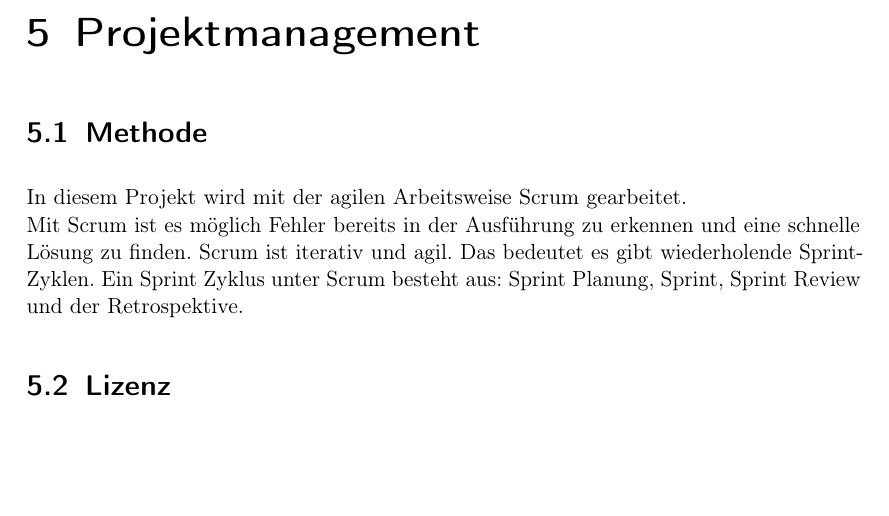
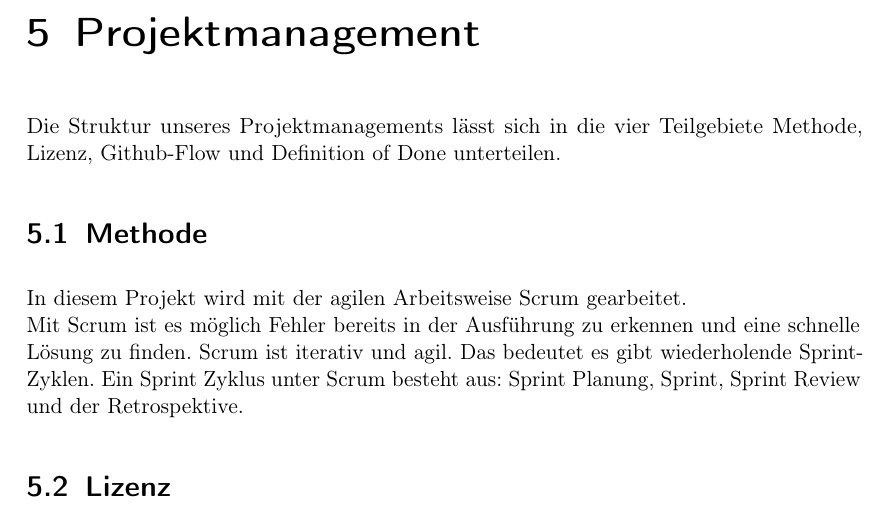
Before and after one commit to MaxTrautwein/AStA-Digital-Forms, a LaTeX book (Doc/main.tex, which reads Doc/paragraphs/Projektmanagement.tex): part of page 19 of 28, cut so that both start at the same text, the shorter picture padded with empty space. Compiled offline with pdfLaTeX.

Commit message:
Satz unter Hauptüberschrift hinzugefügt

```diff
--- a/Doc/paragraphs/Projektmanagement.tex
+++ b/Doc/paragraphs/Projektmanagement.tex
@@ -1,5 +1,6 @@
 \chapter{Projektmanagement}\label{ch:projektmanagement}
-
+Die Struktur unseres Projektmanagements lässt sich in die vier Teilgebiete Methode, Lizenz, Github-Flow
+und Definition of Done unterteilen.
 \section{Methode}\label{sec:methode}
 
 In diesem Projekt wird mit der agilen Arbeitsweise Scrum gearbeitet.\\
```
